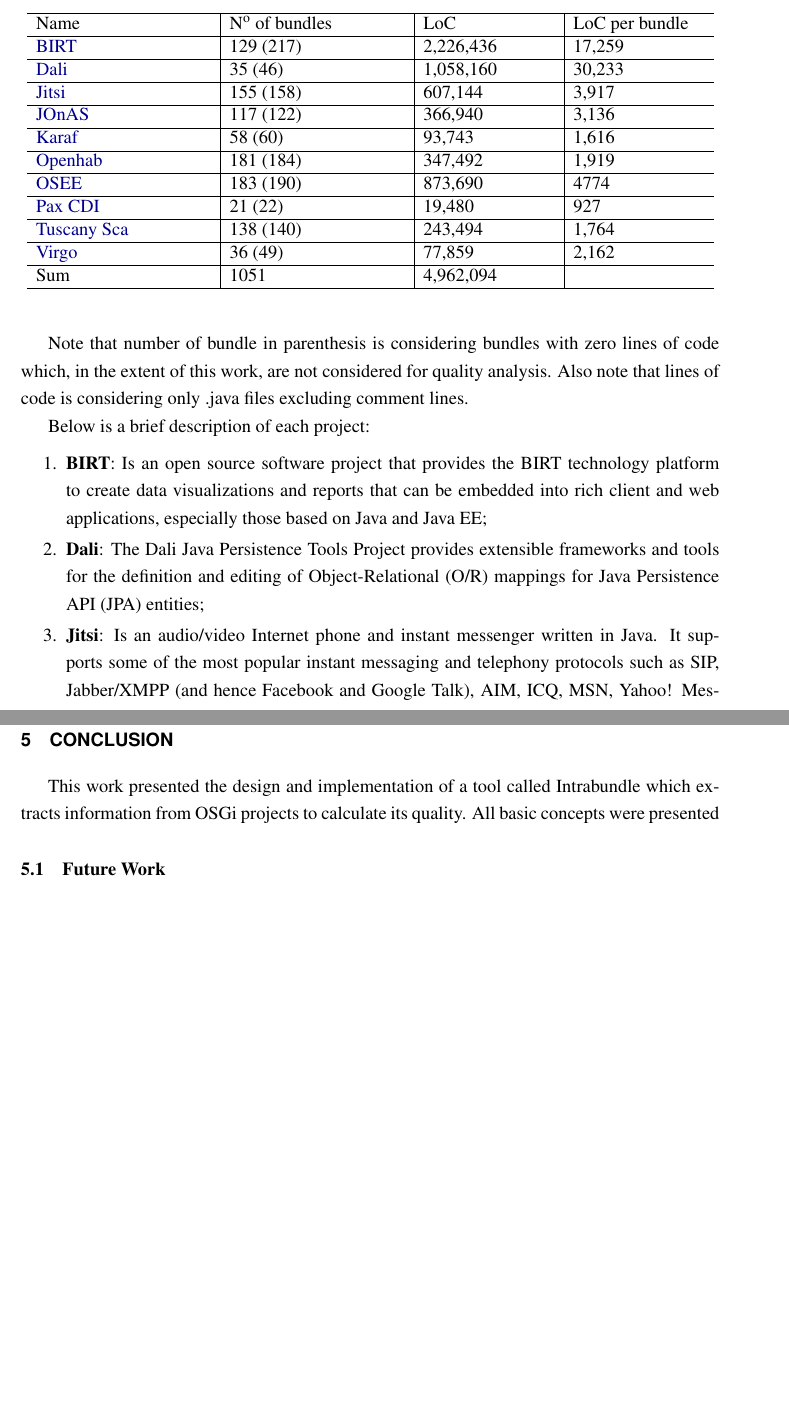
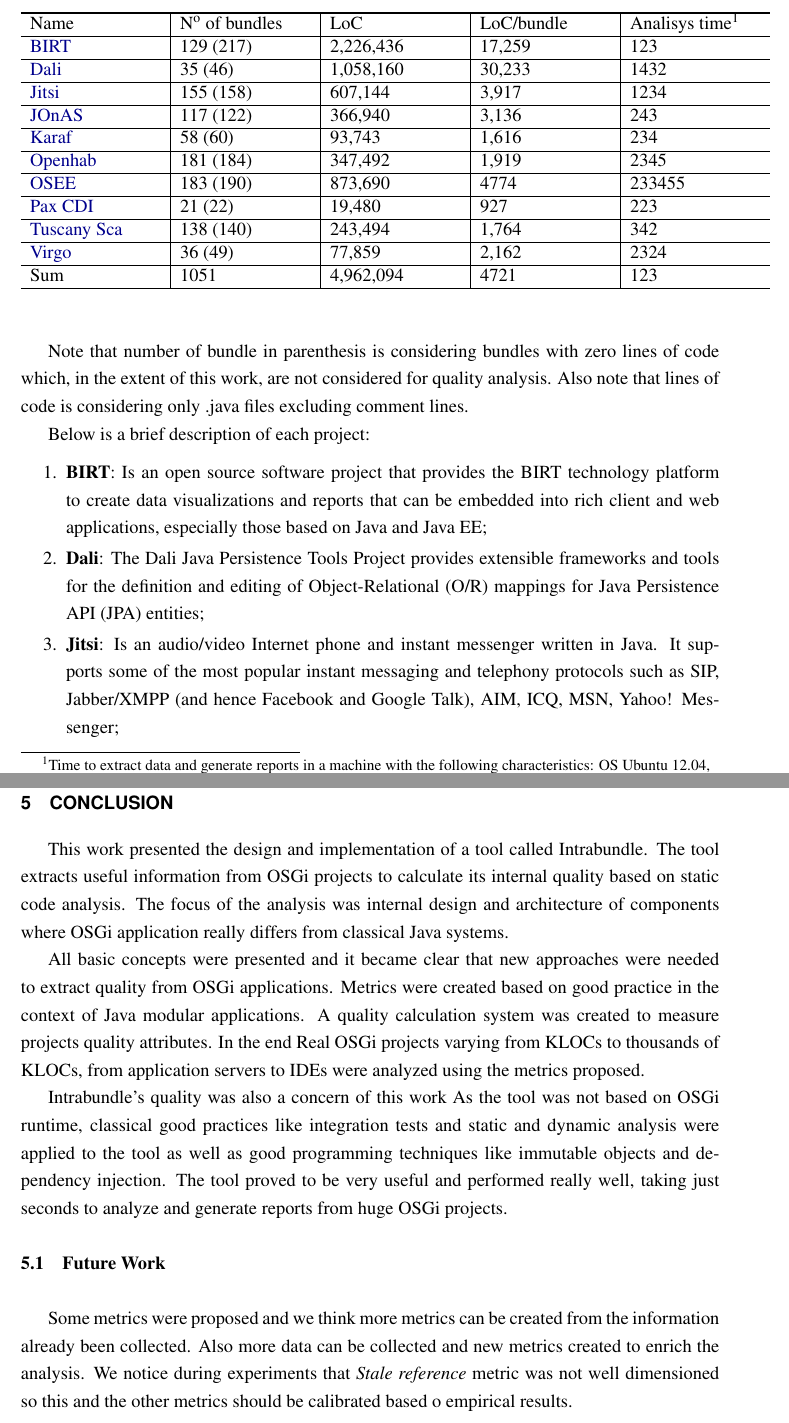
Before and after one commit to rmpestano/intrabundle, a LaTeX thesis (src/docs/intrabundle-thesis.tex, which reads src/docs/6-ch04.tex, src/docs/7-conclusion.tex): two parts of pages 44 and 50 of 54, joined at a grey line, cut so that both start at the same text, the shorter picture padded with empty space. Compiled offline with pdfLaTeX; a LaTeX package or settings file that is missing is left out.

Commit message:
report time

```diff
--- a/src/docs/6-ch04.tex
+++ b/src/docs/6-ch04.tex
@@ -9,20 +9,20 @@
 \caption{OSGi projects analyzed by Intrabundle}
 \label{osgi-analyzed-projects}
 \begin{center}
-    \begin{tabular}{  p{4cm} | p{4cm} | p{3cm} | p{3cm}}
+    \begin{tabular}{  p{3cm} | p{3cm} | p{3cm} | p{3cm} | p{3cm}}
     \Xhline{2\arrayrulewidth}
-    Name & N\ts{o} of bundles & LoC & LoC per bundle \\ \hline
-    \href{http://eclipse.org/birt/}{BIRT} & 129 (217) & 2,226,436 & 17,259\\ \hline
-    \href{https://eclipse.org/webtools/dali/}{Dali} & 35 (46) & 1,058,160 & 30,233\\ \hline
-    \href{https://jitsi.org/}{Jitsi} & 155 (158) & 607,144 & 3,917\\ \hline
-    \href{http://jonas.ow2.org/xwiki/bin/view/Main/}{JOnAS} & 117 (122) & 366,940 & 3,136\\ \hline
-    \href{http://karaf.apache.org/}{Karaf} & 58 (60) & 93,743 & 1,616\\ \hline
-    \href{http://www.openhab.org/}{Openhab} & 181 (184) & 347,492 & 1,919\\ \hline
-    \href{https://eclipse.org/osee/}{OSEE} & 183 (190) & 873,690 & 4774\\ \hline
-    \href{http://team.ops4j.org/wiki/display/paxcdi/}{Pax CDI} & 21 (22) & 19,480 & 927\\ \hline
-    \href{http://tuscany.apache.org/sca-overview.html}{Tuscany Sca} & 138 (140) & 243,494 & 1,764\\ \hline
-    \href{http://www.eclipse.org/virgo/}{Virgo} & 36 (49) & 77,859 & 2,162\\ \hline
-    Sum & 1051 & 4,962,094 \\
+    Name & N\ts{o} of bundles & LoC & LoC/bundle& Analisys time\tablefootnote{Time to extract data and generate reports in a machine with the following characteristics: OS Ubuntu 12.04, } \\ \hline
+    \href{http://eclipse.org/birt/}{BIRT} & 129 (217) & 2,226,436 & 17,259 & 123\\ \hline
+    \href{https://eclipse.org/webtools/dali/}{Dali} & 35 (46) & 1,058,160 & 30,233 & 1432\\ \hline
+    \href{https://jitsi.org/}{Jitsi} & 155 (158) & 607,144 & 3,917&1234\\ \hline
+    \href{http://jonas.ow2.org/xwiki/bin/view/Main/}{JOnAS} & 117 (122) & 366,940 & 3,136&243\\ \hline
+    \href{http://karaf.apache.org/}{Karaf} & 58 (60) & 93,743 & 1,616&234\\ \hline
+    \href{http://www.openhab.org/}{Openhab} & 181 (184) & 347,492 & 1,919&2345\\ \hline
+    \href{https://eclipse.org/osee/}{OSEE} & 183 (190) & 873,690 & 4774&233455\\ \hline
+    \href{http://team.ops4j.org/wiki/display/paxcdi/}{Pax CDI} & 21 (22) & 19,480 & 927&223\\ \hline
+    \href{http://tuscany.apache.org/sca-overview.html}{Tuscany Sca} & 138 (140) & 243,494 & 1,764&342\\ \hline
+    \href{http://www.eclipse.org/virgo/}{Virgo} & 36 (49) & 77,859 & 2,162&2324\\ \hline
+    Sum & 1051 & 4,962,094 & 4721 & 123 \\
    \Xhline{2\arrayrulewidth}
 
     \end{tabular}
--- a/src/docs/7-conclusion.tex
+++ b/src/docs/7-conclusion.tex
@@ -1,5 +1,12 @@
 \chapter{Conclusion}
-This work presented the design and implementation of a tool called Intrabundle which extracts information from OSGi projects to calculate its quality. All basic concepts were presented
+This work presented the design and implementation of a tool called Intrabundle. The tool extracts useful information from OSGi projects to calculate its internal quality based on static code analysis. The focus of the analysis was internal design and architecture of components where OSGi application really differs from classical Java systems.
+
+All basic concepts were presented and it became clear that new approaches were needed to extract quality from OSGi applications. Metrics were created based on good practice in the context of Java modular applications. A quality calculation system was created to measure projects quality attributes. In the end Real OSGi projects varying from KLOCs to thousands of KLOCs, from application servers to IDEs were analyzed using the metrics proposed.
+
+Intrabundle's quality was also a concern of this work As the tool was not based on OSGi runtime, classical good practices like integration tests and static and dynamic analysis were applied to the tool as well as good programming techniques like immutable objects and dependency injection.
+The tool proved to be very useful and performed really well, taking just seconds to analyze and generate reports from huge OSGi projects.
+
 
 
 \section{Future Work}
+Some metrics were proposed and we think more metrics can be created from the information already been collected. Also more data can be collected and new metrics created to enrich the analysis. We notice during experiments that \emph{Stale reference} metric was not well dimensioned so this and the other metrics should be calibrated based o empirical results.
```
Also changed, not shown: src/docs/4-ch02.tex (+1 -1 lines), src/docs/intrabundle-thesis.pdf, 1 other file.
